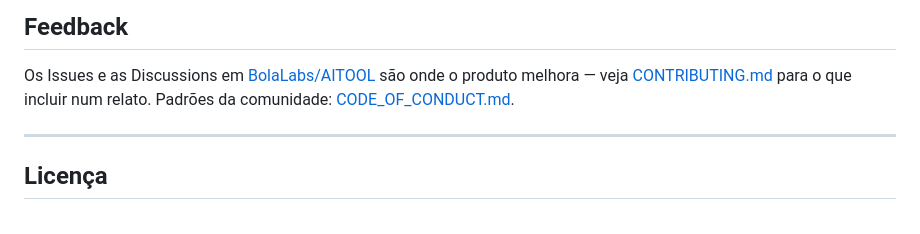
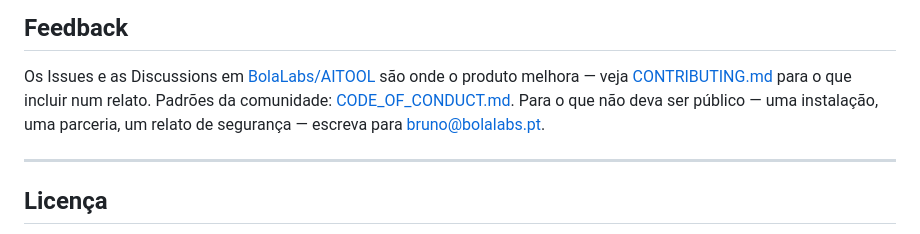
Before and after one commit to BolaLabs/AITOOL, a Markdown page: README.pt.md, the part around the change. GitHub-like rendering.

Commit message:
docs: contact address in the README

```diff
--- a/README.pt.md
+++ b/README.pt.md
@@ -580,7 +580,8 @@ exportação de tabelas.
 
 Os Issues e as Discussions em [BolaLabs/AITOOL](https://github.com/BolaLabs/AITOOL) são onde o
 produto melhora — veja [CONTRIBUTING.md](CONTRIBUTING.md) para o que incluir num relato.
-Padrões da comunidade: [CODE_OF_CONDUCT.md](CODE_OF_CONDUCT.md).
+Padrões da comunidade: [CODE_OF_CONDUCT.md](CODE_OF_CONDUCT.md). Para o que não deva ser
+público — uma instalação, uma parceria, um relato de segurança — escreva para <bruno@bolalabs.pt>.
 
 ---
 
```
Also changed, not shown: README.md (+2 -1 lines).
